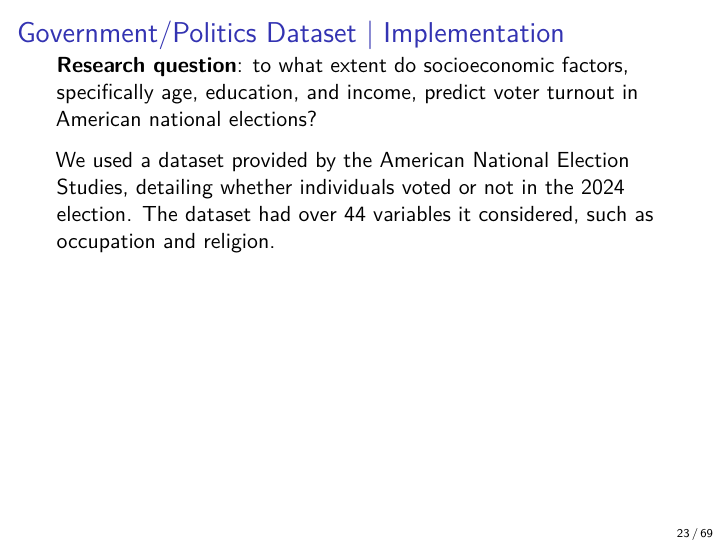
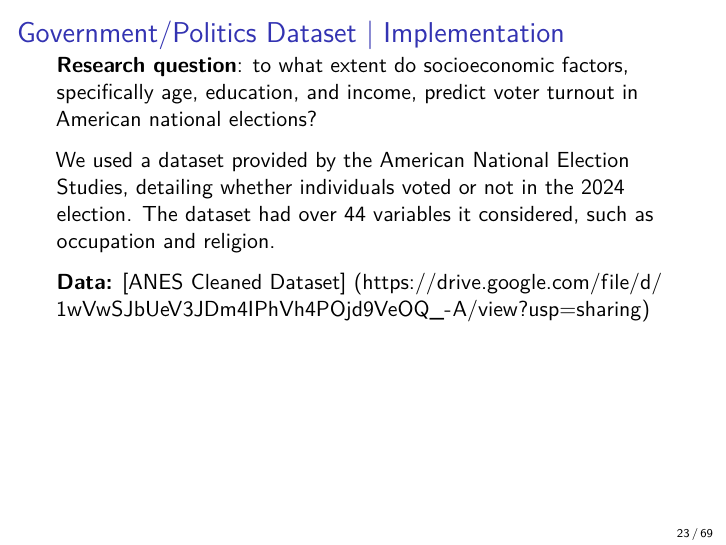
Before and after one commit to RohanRavulapalli/CMDA-4654-Group-Project-2, an R Markdown document (Workbook and Code/Project_2_Group_7.Rmd): page 23 of 69. Rendered offline with R 4.5, knitr and Pandoc, then LaTeX, with nearby package versions; some code elsewhere in the file could not run offline.

Commit message:
adding google drive link to ANES dataset

```diff
--- a/Workbook and Code/Project_2_Group_7.Rmd
+++ b/Workbook and Code/Project_2_Group_7.Rmd
@@ -341,6 +341,9 @@
 **Research question**: to what extent do socioeconomic factors, specifically age, education, and income, predict voter turnout in American national elections?
 
 We used a dataset provided by the American National Election Studies, detailing whether individuals voted or not in the 2024 election. The dataset had over 44 variables it considered, such as occupation and religion.
+
+**Data:** [ANES Cleaned Dataset]
+(https://drive.google.com/file/d/1wVwSJbUeV3JDm4IPhVh4POjd9VeOQ_-A/view?usp=sharing)
 
 # Clean Data Explanation {.shrink}
 
```
